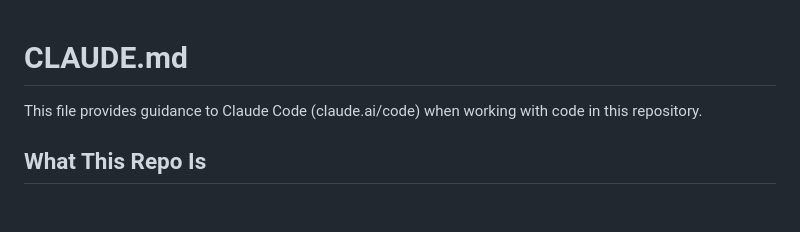
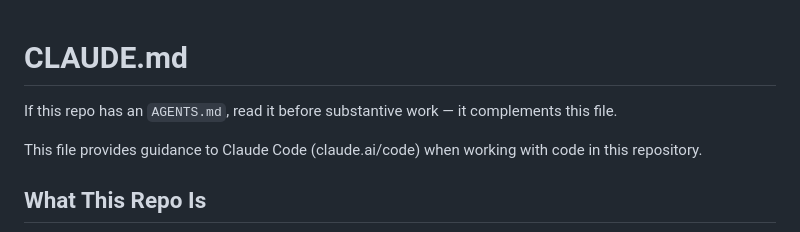
Before and after one commit to evictionresearch/SOC-N100-Housing-Precarity-2026, a Markdown page: CLAUDE.md, the part around the change. Rendered like a GitHub page; blank space fills up the shorter version.

Commit message:
CLAUDE.md: read AGENTS.md before substantive work
One-line pointer that was sitting uncommitted in the working tree;
AGENTS.md exists and the line matches the repo layout.

Co-Authored-By: Claude Fable 5 <noreply@anthropic.com>

```diff
--- a/CLAUDE.md
+++ b/CLAUDE.md
@@ -1,4 +1,6 @@
 # CLAUDE.md
+
+If this repo has an `AGENTS.md`, read it before substantive work — it complements this file.
 
 This file provides guidance to Claude Code (claude.ai/code) when working with code in this repository.
 
```
